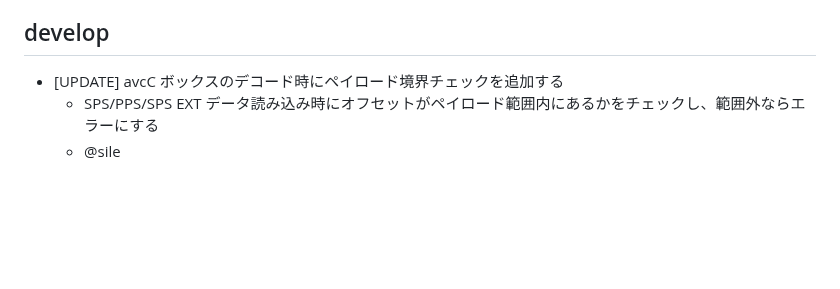
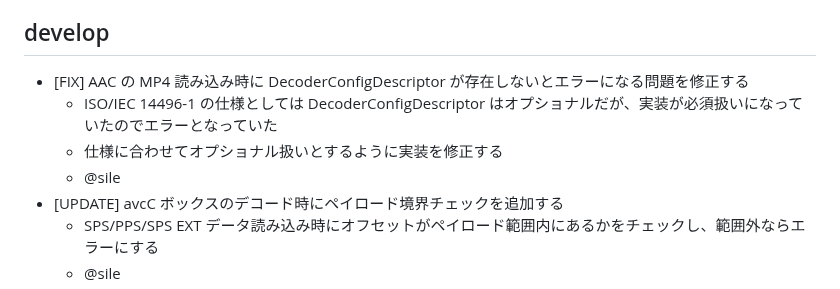
Before and after one commit to shiguredo/mp4-rust, a Markdown page: CHANGES.md, the part around the change. Rendered like a GitHub page; blank space fills up the shorter version.

Commit message:
fix: AACのMP4読み込み時にDecoderConfigDescriptorをオプション化

```diff
--- a/CHANGES.md
+++ b/CHANGES.md
@@ -11,6 +11,10 @@
 
 ## develop
 
+- [FIX] AAC の MP4 読み込み時に DecoderConfigDescriptor が存在しないとエラーになる問題を修正する
+  - ISO/IEC 14496-1 の仕様としては DecoderConfigDescriptor はオプショナルだが、実装が必須扱いになっていたのでエラーとなっていた
+  - 仕様に合わせてオプショナル扱いとするように実装を修正する
+  - @sile
 - [UPDATE] avcC ボックスのデコード時にペイロード境界チェックを追加する
   - SPS/PPS/SPS EXT データ読み込み時にオフセットがペイロード範囲内にあるかをチェックし、範囲外ならエラーにする
   - @sile
```
